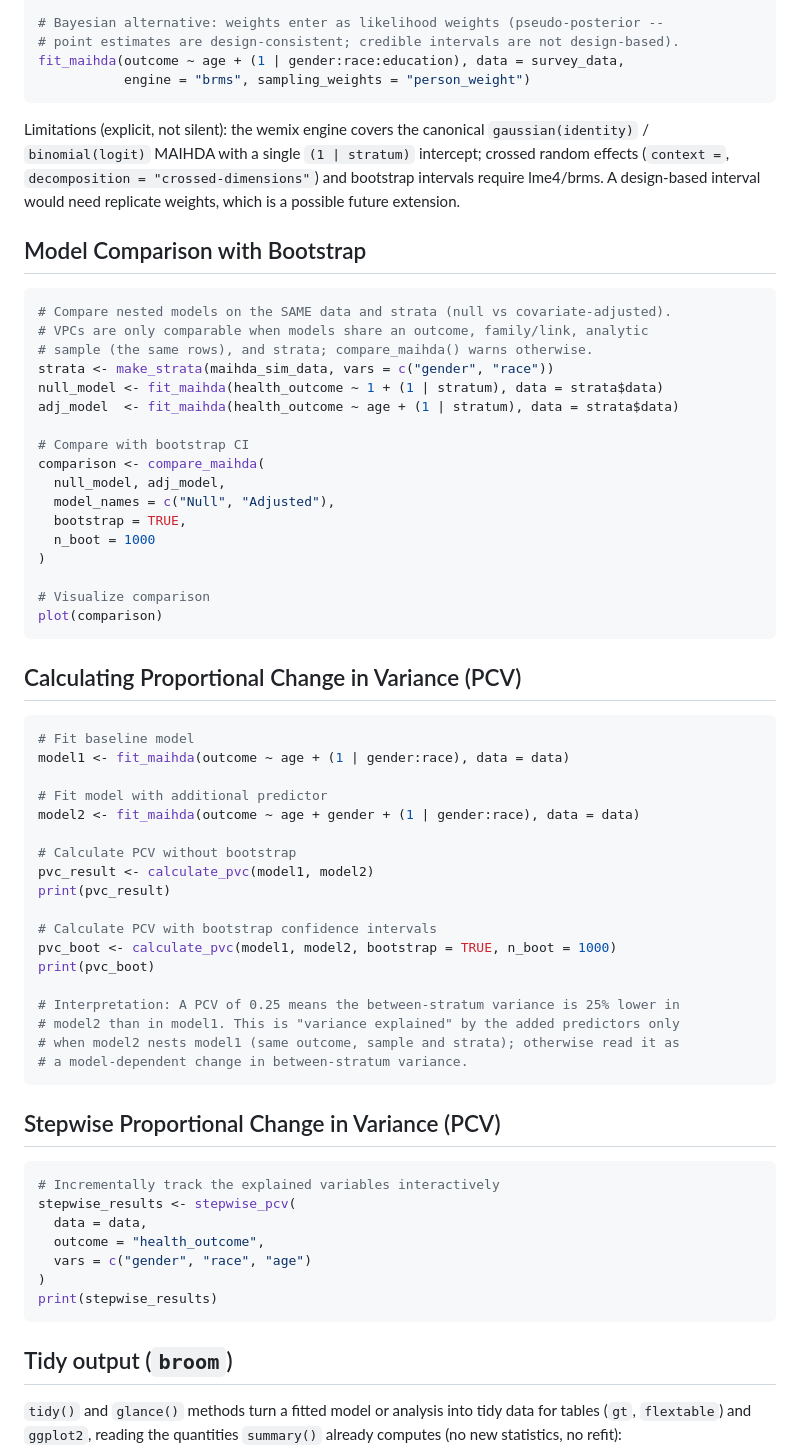
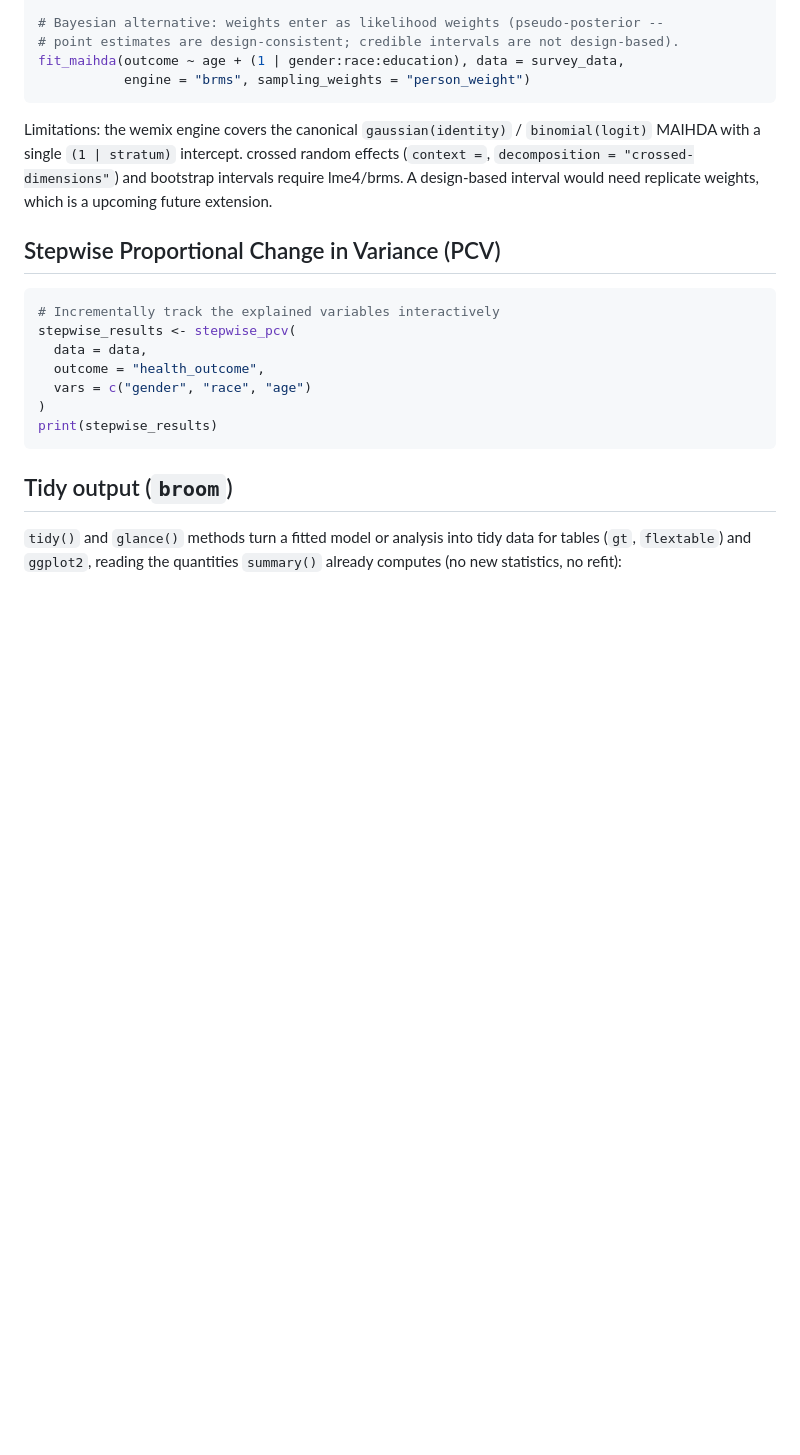
Before and after one commit to hdbt/MAIHDA, a Markdown page: README.md, the part around one of its changes. Drawn GitHub-style; blank space fills up the shorter version.

````diff
--- a/README.md
+++ b/README.md
@@ -297,56 +227,15 @@ fit_maihda(outcome ~ age + (1 | gender:race:education), data = survey_data,
            engine = "brms", sampling_weights = "person_weight")
 ```
 
-Limitations (explicit, not silent): the wemix engine covers the canonical
+Limitations: the wemix engine covers the canonical
 `gaussian(identity)` / `binomial(logit)` MAIHDA with a single `(1 | stratum)`
-intercept; crossed random effects (`context =`, `decomposition =
+intercept. crossed random effects (`context =`, `decomposition =
 "crossed-dimensions"`) and bootstrap intervals require lme4/brms. A design-based
-interval would need replicate weights, which is a possible future extension.
+interval would need replicate weights, which is a upcoming future extension.
 
-## Model Comparison with Bootstrap
 
-```r
-# Compare nested models on the SAME data and strata (null vs covariate-adjusted).
-# VPCs are only comparable when models share an outcome, family/link, analytic
-# sample (the same rows), and strata; compare_maihda() warns otherwise.
-strata <- make_strata(maihda_sim_data, vars = c("gender", "race"))
-null_model <- fit_maihda(health_outcome ~ 1 + (1 | stratum), data = strata$data)
-adj_model  <- fit_maihda(health_outcome ~ age + (1 | stratum), data = strata$data)
 
-# Compare with bootstrap CI
-comparison <- compare_maihda(
-  null_model, adj_model,
-  model_names = c("Null", "Adjusted"),
-  bootstrap = TRUE,
-  n_boot = 1000
-)
 
-# Visualize comparison
-plot(comparison)
-```
-
-## Calculating Proportional Change in Variance (PCV)
-
-```r
-# Fit baseline model
-model1 <- fit_maihda(outcome ~ age + (1 | gender:race), data = data)
-
-# Fit model with additional predictor
-model2 <- fit_maihda(outcome ~ age + gender + (1 | gender:race), data = data)
-
-# Calculate PCV without bootstrap
-pvc_result <- calculate_pvc(model1, model2)
-print(pvc_result)
-
-# Calculate PCV with bootstrap confidence intervals
-pvc_boot <- calculate_pvc(model1, model2, bootstrap = TRUE, n_boot = 1000)
-print(pvc_boot)
-
-# Interpretation: A PCV of 0.25 means the between-stratum variance is 25% lower in
-# model2 than in model1. This is "variance explained" by the added predictors only
-# when model2 nests model1 (same outcome, sample and strata); otherwise read it as
-# a model-dependent change in between-stratum variance.
-```
 
 ## Stepwise Proportional Change in Variance (PCV)
 
````
Also changed, not shown: other parts of README.md (+6 -76 lines).
